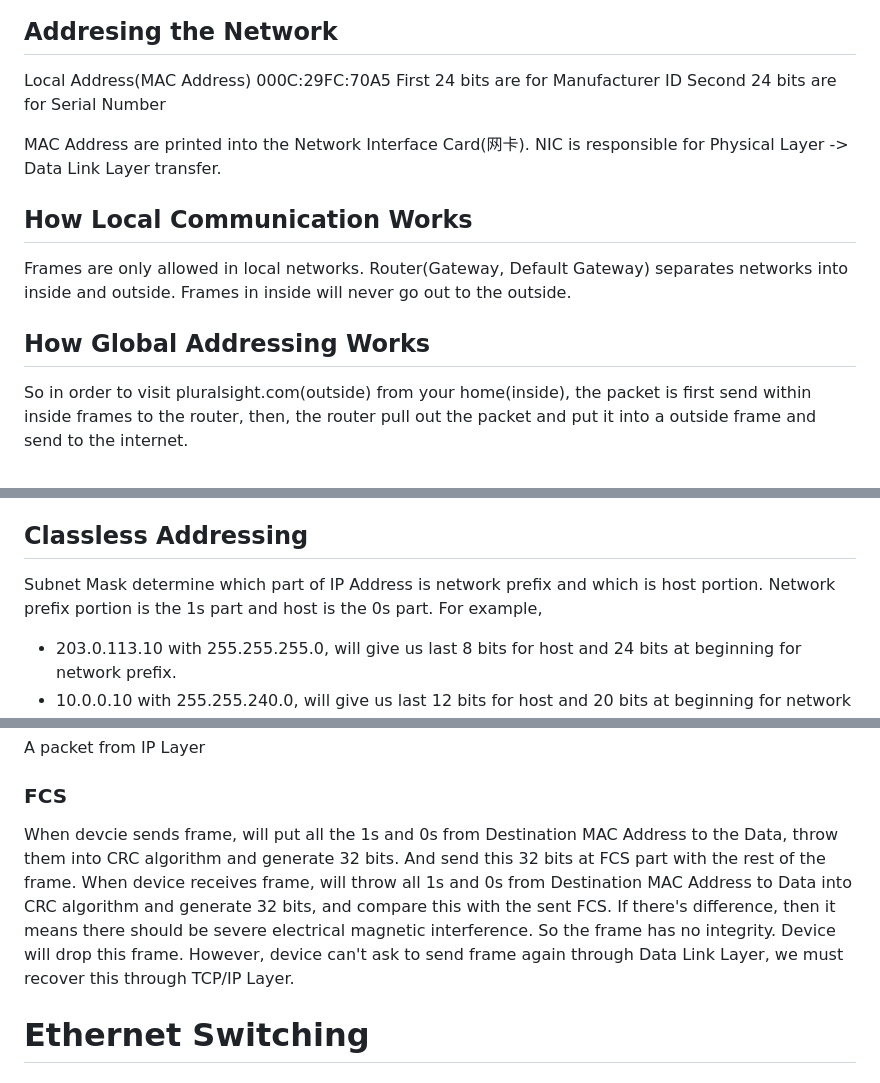
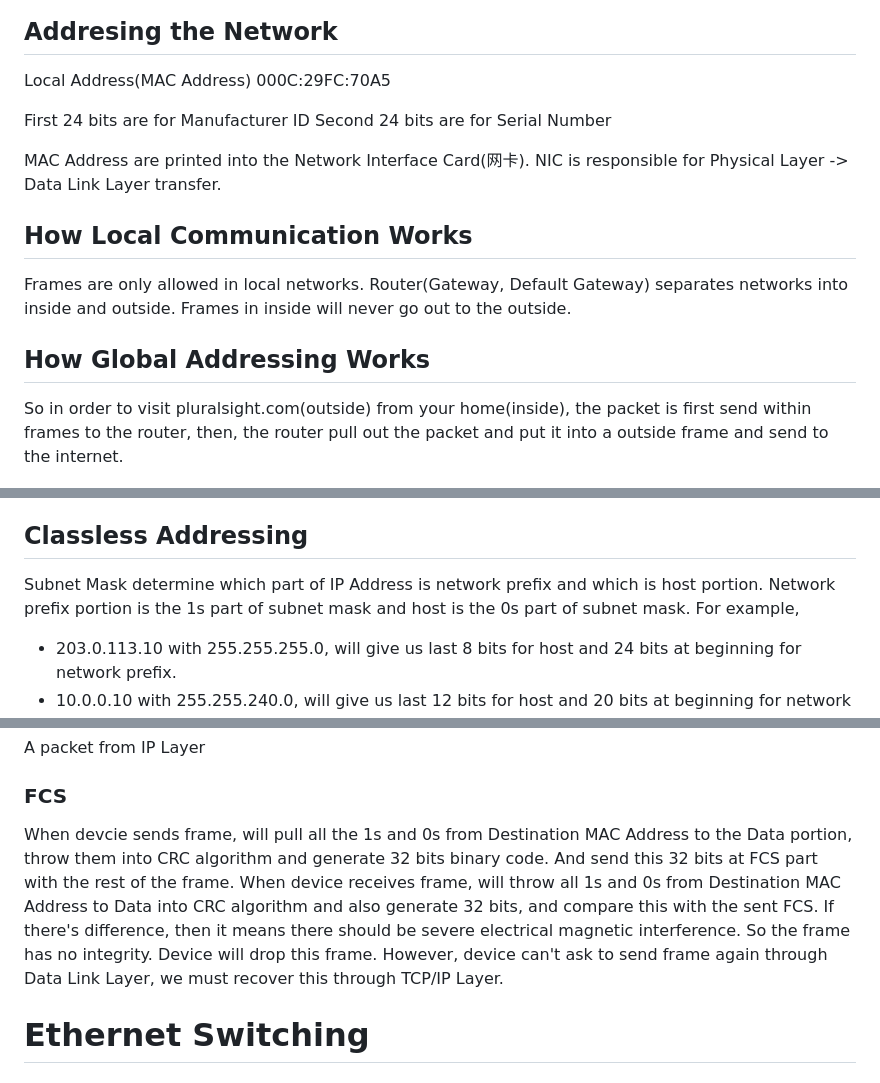
Before and after one commit to YellowMinionPlannet/Notes, a Markdown page: Pluralsight_Networks_Concepts_and_Protocols_RossBagurdes/NetworkConceptsandProtocols_RossBagurdes.md, 3 parts joined by grey strips. Rendered like a GitHub page.

```diff
--- a/Pluralsight_Networks_Concepts_and_Protocols_RossBagurdes/NetworkConceptsandProtocols_RossBagurdes.md
+++ b/Pluralsight_Networks_Concepts_and_Protocols_RossBagurdes/NetworkConceptsandProtocols_RossBagurdes.md
@@ -76,6 +78,7 @@ Physical Layer: 010101001010101101010101010
 
 Local Address(MAC Address)
 000C:29FC:70A5
+
 First 24 bits are for Manufacturer ID
 Second 24 bits are for Serial Number
 
@@ -88,7 +91,7 @@ Frames are only allowed in local networks. Router(Gateway, Default Gateway) sepa
 
 ## How Global Addressing Works
 
-So in order to visit pluralsight.com(outside) from your home(inside), the packet is first send within inside frames to the router, then, the router pull out the packet and put it into a outside frame and send to the internet.
+So in order to visit pluralsight.com(outside) from your home(inside), the packet is first send within frames to the router, then, the router pull out the packet and put it into a outside frame and send to the internet.
 
 ![GolobalAddressing](./GlobalAddressing.png)
 
@@ -133,7 +140,7 @@ Network Portion identifies a group of device, and host portion is the individual
 ## Classless Addressing
 
 Subnet Mask determine which part of IP Address is network prefix and which is host portion.
-Network prefix portion is the 1s part and host is the 0s part.
+Network prefix portion is the 1s part of subnet mask and host is the 0s part of subnet mask.
 For example,
 
 - 203.0.113.10 with 255.255.255.0, will give us last 8 bits for host and 24 bits at beginning for network prefix.
@@ -296,7 +303,7 @@ A packet from IP Layer
 
 ### FCS
 
-When devcie sends frame, will put all the 1s and 0s from Destination MAC Address to the Data, throw them into CRC algorithm and generate 32 bits. And send this 32 bits at FCS part with the rest of the frame. When device receives frame, will throw all 1s and 0s from Destination MAC Address to Data into CRC algorithm and generate 32 bits, and compare this with the sent FCS. If there's difference, then it means there should be severe electrical magnetic interference. So the frame has no integrity. Device will drop this frame. However, device can't ask to send frame again through Data Link Layer, we must recover this through TCP/IP Layer.
+When devcie sends frame, will pull all the 1s and 0s from Destination MAC Address to the Data portion, throw them into CRC algorithm and generate 32 bits binary code. And send this 32 bits at FCS part with the rest of the frame. When device receives frame, will throw all 1s and 0s from Destination MAC Address to Data into CRC algorithm and also generate 32 bits, and compare this with the sent FCS. If there's difference, then it means there should be severe electrical magnetic interference. So the frame has no integrity. Device will drop this frame. However, device can't ask to send frame again through Data Link Layer, we must recover this through TCP/IP Layer.
 
 # Ethernet Switching
 
```
Also changed, not shown: other parts of Pluralsight_Networks_Concepts_and_Protocols_RossBagurdes/NetworkConceptsandProtocols_RossBagurdes.md (+33 -25 lines), Pluralsight_Networks_Concepts_and_Protocols_RossBagurdes/Ping.png (added).
